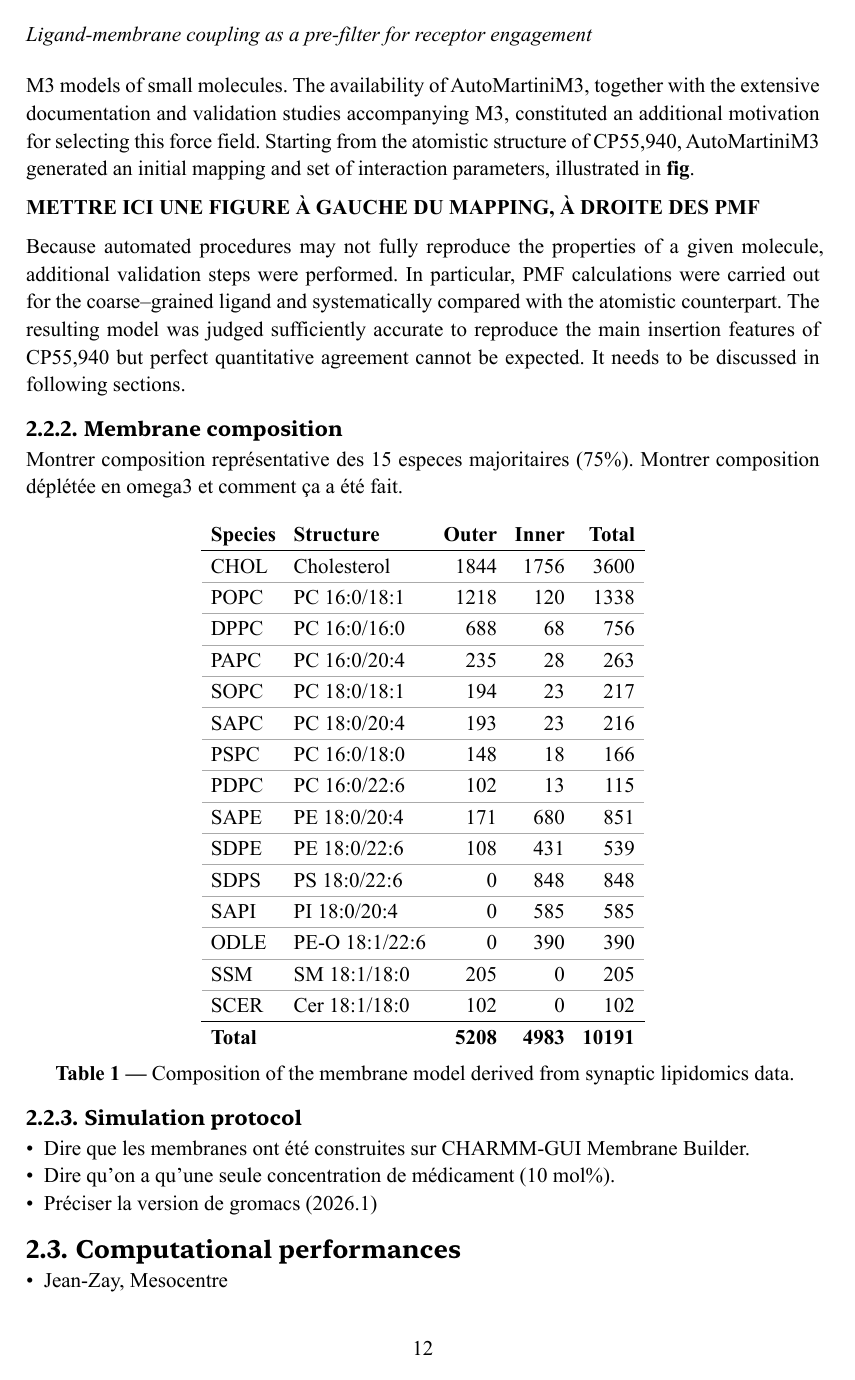
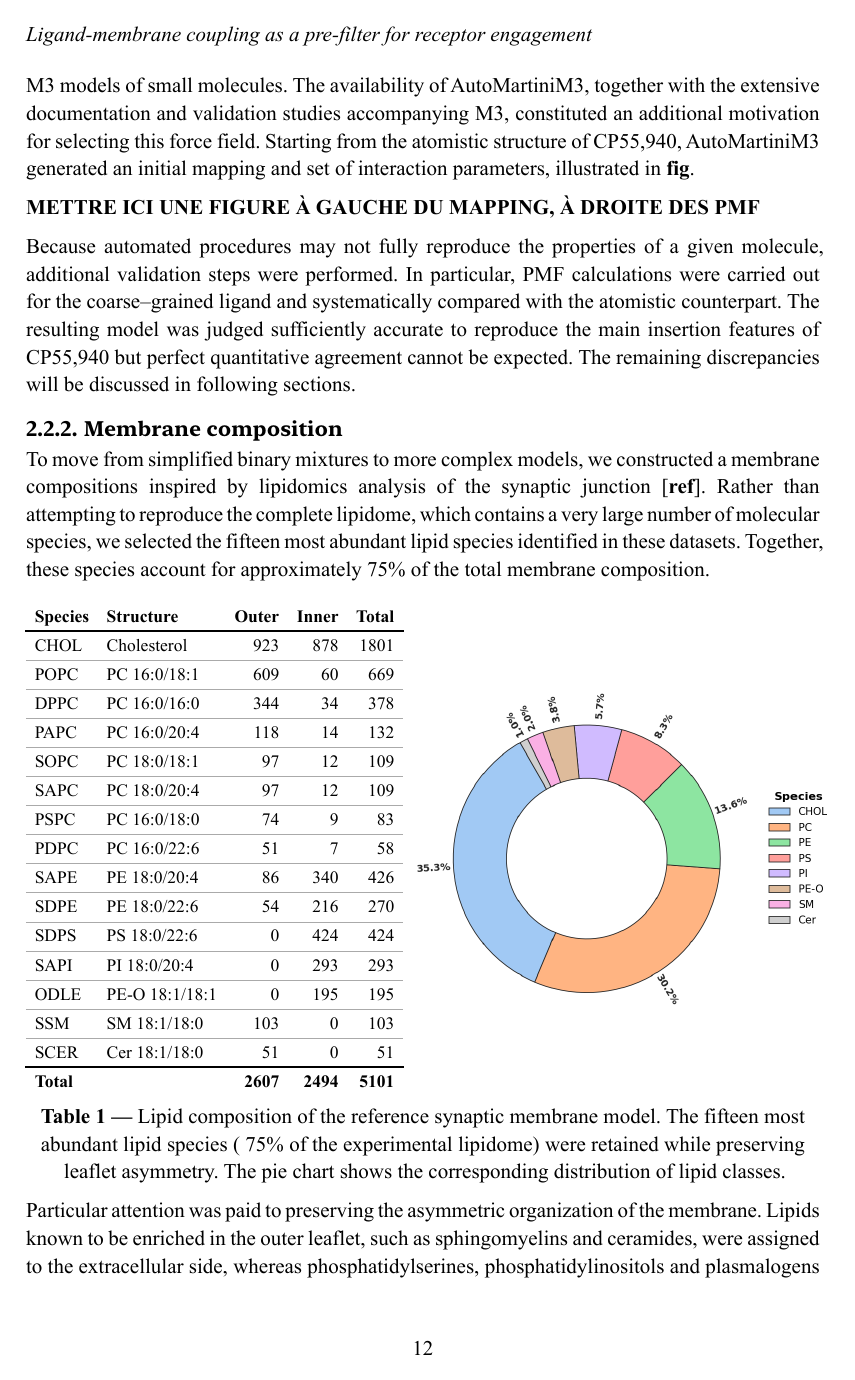
Before and after one commit to weld-lab/k3, a Typst document (src/main.typ): page 12 of 24 before the commit and page 12 of 26 after it. The pictures show the PDF file src/main.pdf that the author committed with the source.

Commit message:
membrane composition for CG models

```diff
--- a/src/main.typ
+++ b/src/main.typ
@@ -276,9 +276,11 @@ A large fraction of the lipid species required to reproduce the target lipidomic
 
 *METTRE ICI UNE FIGURE À GAUCHE DU MAPPING, À DROITE DES PMF*
 
-Because automated procedures may not fully reproduce the properties of a given molecule, additional validation steps were performed. In particular, PMF calculations were carried out for the coarse--grained ligand and systematically compared with the atomistic counterpart. The resulting model was judged sufficiently accurate to reproduce the main insertion features of CP55,940 but perfect quantitative agreement cannot be expected. It needs to be discussed in following sections.
+Because automated procedures may not fully reproduce the properties of a given molecule, additional validation steps were performed. In particular, PMF calculations were carried out for the coarse--grained ligand and systematically compared with the atomistic counterpart. The resulting model was judged sufficiently accurate to reproduce the main insertion features of CP55,940 but perfect quantitative agreement cannot be expected. The remaining discrepancies will be discussed in following sections.
 
 === Membrane composition
 
-Montrer composition représentative des 15 especes majoritaires (75%).
-Montrer composition déplétée en omega3 et comment ça a été fait.
+To move from simplified binary mixtures to more complex models, we constructed a membrane compositions inspired by lipidomics analysis of the synaptic junction [*ref*]. Rather than attempting to reproduce the complete lipidome, which contains a very large number of molecular species, we selected the fifteen most abundant lipid species identified in these datasets. Together, these species account for approximately 75% of the total membrane composition.
+
+
+#figure(
@@ -284,0 +306,28 @@ Montrer composition déplétée en omega3 et comment ça a été fait.
+        [CHOL], [Cholesterol], [923], [878], [1801],
+        [POPC], [PC 16:0/18:1], [609], [60], [669],
+        [DPPC], [PC 16:0/16:0], [344], [34], [378],
+        [PAPC], [PC 16:0/20:4], [118], [14], [132],
+        [SOPC], [PC 18:0/18:1], [97], [12], [109],
+        [SAPC], [PC 18:0/20:4], [97], [12], [109],
+        [PSPC], [PC 16:0/18:0], [74], [9], [83],
+        [PDPC], [PC 16:0/22:6], [51], [7], [58],
+        [SAPE], [PE 18:0/20:4], [86], [340], [426],
+        [SDPE], [PE 18:0/22:6], [54], [216], [270],
+        [SDPS], [PS 18:0/22:6], [0], [424], [424],
+        [SAPI], [PI 18:0/20:4], [0], [293], [293],
+        [ODLE], [PE-O 18:1/18:1], [0], [195], [195],
+        [SSM],  [SM 18:1/18:0], [103], [0], [103],
+        [SCER], [Cer 18:1/18:0], [51], [0], [51],
+
+        [*Total*], [], [*2607*], [*2494*], [*5101*],
+      )
+    ],
+
+    image("rsrc/fig-piechart-synaptic.png", width: 105%),
+  ),
+    caption: [Lipid composition of the reference synaptic membrane model. The fifteen most abundant lipid species (~75% of the experimental lipidome) were retained while preserving leaflet asymmetry. The pie chart shows the corresponding distribution of lipid classes.],
+)<fig-realistic-composition>
+
+
+
+Particular attention was paid to preserving the asymmetric organization of the membrane. Lipids known to be enriched in the outer leaflet, such as sphingomyelins and ceramides, were assigned to the extracellular side, whereas phosphatidylserines, phosphatidylinositols and plasmalogens were concentrated in the inner leaflet. The resulting membrane composition is reported in @fig-realistic-composition, with the corresponding distribution of lipid families summarized in a pie chart.
@@ -292,18 +351,8 @@ Montrer composition déplétée en omega3 et comment ça a été fait.
 
   [*Species*], [*Structure*], [*Outer*], [*Inner*], [*Total*],
 
-  [CHOL], [Cholesterol], [1844], [1756], [3600],
-  [POPC], [PC 16:0/18:1], [1218], [120], [1338],
-  [DPPC], [PC 16:0/16:0], [688], [68], [756],
-  [PAPC], [PC 16:0/20:4], [235], [28], [263],
+  [CHOL], [Cholesterol], [923], [878], [1801],
+  [POPC], [PC 16:0/18:1], [778], [169], [947],
+  [DPPC], [PC 16:0/16:0], [344], [34], [378],
   [SOPC], [PC 18:0/18:1], [194], [23], [217],
-  [SAPC], [PC 18:0/20:4], [193], [23], [216],
-  [PSPC], [PC 16:0/18:0], [148], [18], [166],
-  [PDPC], [PC 16:0/22:6], [102], [13], [115],
-  [SAPE], [PE 18:0/20:4], [171], [680], [851],
-  [SDPE], [PE 18:0/22:6], [108], [431], [539],
-  [SDPS], [PS 18:0/22:6], [0], [848], [848],
-  [SAPI], [PI 18:0/20:4], [0], [585], [585],
-  [ODLE], [PE-O 18:1/22:6], [0], [390], [390],
-  [SSM],  [SM 18:1/18:0], [205], [0], [205],
-  [SCER], [Cer 18:1/18:0], [102], [0], [102],
+  [PSPC], [PC 16:0/18:0], [74], [9], [83],
@@ -310,8 +362,13 @@ Montrer composition déplétée en omega3 et comment ça a été fait.
+  [DOLE], [PE-O 18:1/18:1], [0], [195], [195],
+  [SSM],  [SM 18:1/18:0], [102], [0], [102],
+  [SCER], [Cer 18:1/18:0], [51], [0], [51],
 
-  [*Total*], [], [*5208*], [*4983*], [*10191*],
+  [*Total*], [], [*2604*], [*2581*], [*5185*],
     ),
-    caption: [Composition of the membrane model derived from synaptic lipidomics data.],
-)<table-lipid-composition>
+    caption: [Simplified $omega$--3/$omega$--6 depleted membrane composition.],
+)<table-depleted-composition>
+
+
 
 
 
```
Also changed, not shown: src/main.pdf, src/rsrc/fig-piechart-synaptic.png (added), src/main.typ (32 more changed lines).
